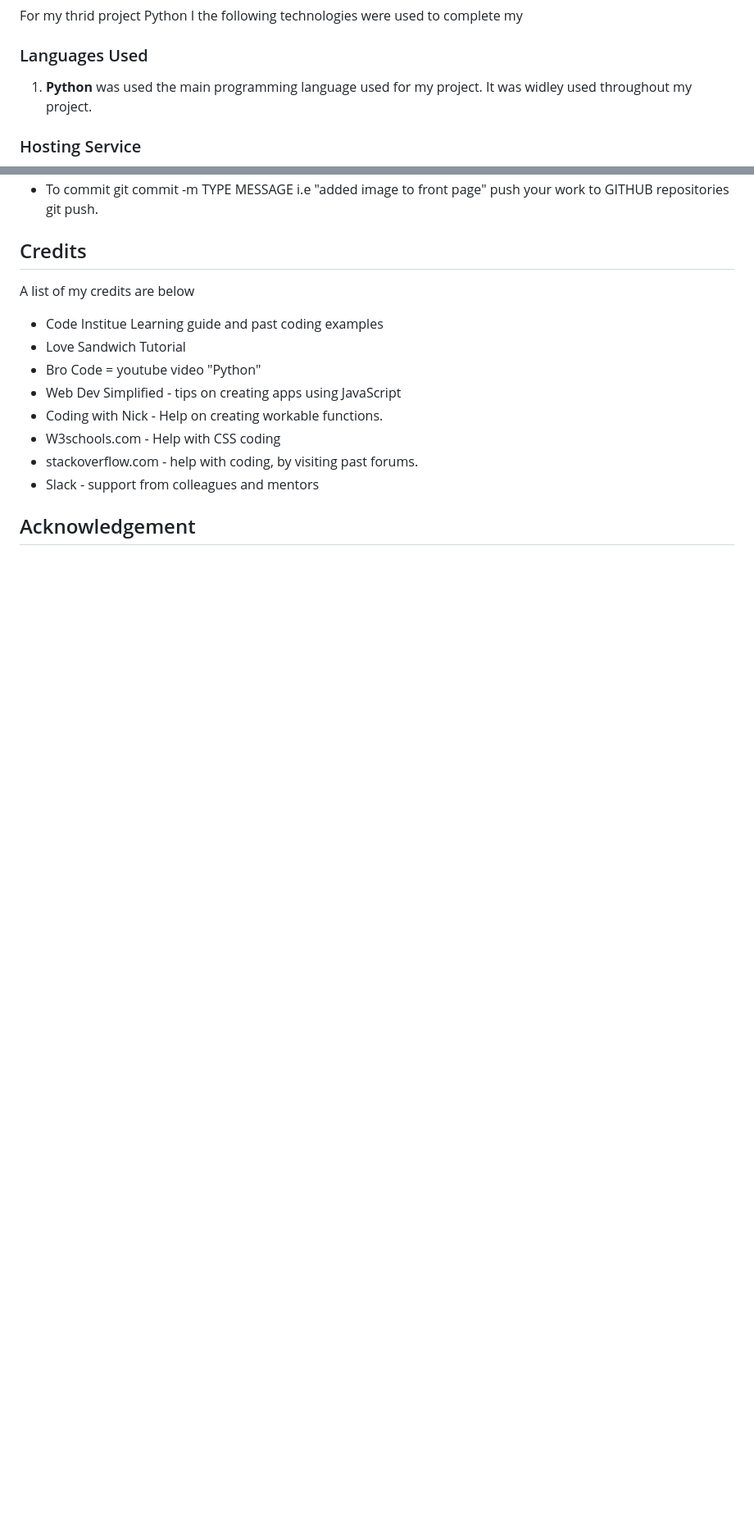
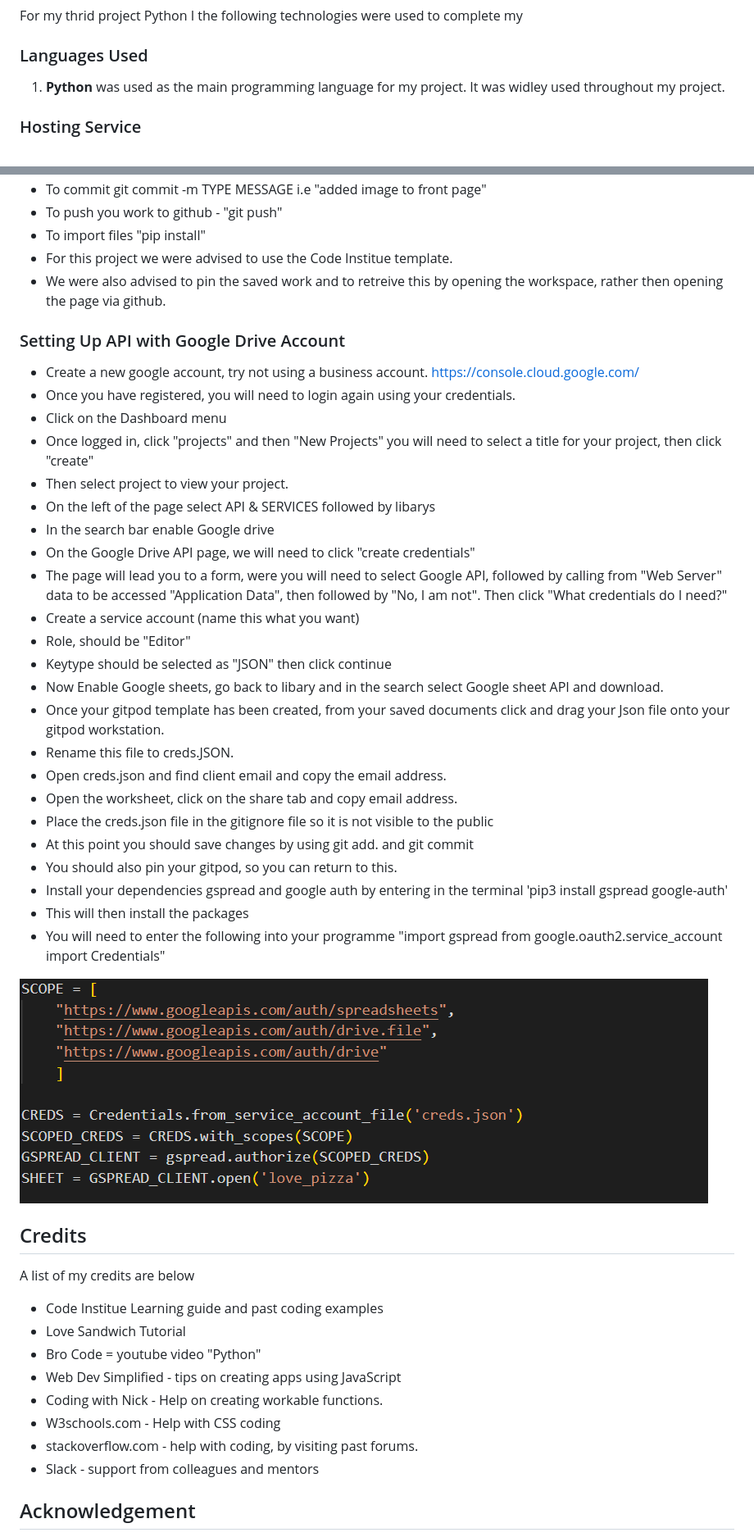
Before and after one commit to Shanbashir1/Loving-Pizza, a Markdown page: README.md, 2 parts joined by grey strips. Shown: that part at 82% size. GitHub-like rendering; pictures changed too: readme-images/creds.png (added); blank space fills up the shorter version.

Commit message:
Added deployment and API's information onto README, with screenshots

```diff
--- a/README.md
+++ b/README.md
@@ -138,7 +138,7 @@ The project could benefit from a vast ranage of features which could be implemen
 ## Technology Used
 For my thrid project Python I the following technologies were used to complete my
 ### Languages Used
-1. **Python** was used the main programming language used for my project. It was widley used throughout my project.
+1. **Python** was used as the main programming language for my project. It was widley used throughout my project.
 ### Hosting Service
 **GITHUB** was used to create, host the web design on to the platform. The benefit of github was to create repositories, branches, commits, and pull requests. Github was also a great way to share your design to mentors and other colleagues and tutors to help view your code and seek further input and support.
 ### IDE
@@ -213,5 +238,35 @@ There was no unfixed bugs by the time this was written.
 + To commit git commit -m TYPE MESSAGE i.e "added image to front page"
-push your work to GITHUB repositories git push.
++ To push you work to github - "git push"
++ To import files "pip install"
++ For this project we were advised to use the Code Institue template.
++ We were also advised to pin the saved work and to retreive this by opening the workspace, rather then opening the page via github.
+
+### Setting Up API with Google Drive Account
++ Create a new google account, try not using a business account. https://console.cloud.google.com/
++ Once you have registered, you will need to login again using your credentials.
++ Click on the Dashboard menu
++ Once logged in, click "projects" and then "New Projects" you will need to select a title for your project, then click "create"
++ Then select project to view your project.
++ On the left of the page select API & SERVICES followed by libarys
++ In the search bar enable Google drive
++ On the Google Drive API page, we will need to click "create credentials"
++ The page will lead you to a form, were you will need to select Google API, followed by calling from "Web Server" data to be accessed "Application Data", then followed by "No, I am not". Then click "What credentials do I need?"
++ Create a service account (name this what you want)
++ Role, should be "Editor"
++ Keytype should be selected as "JSON" then click continue
++ Now Enable Google sheets, go back to libary and in the search select Google sheet API and download.
++ Once your gitpod template has been created, from your saved documents click and drag your Json file onto your gitpod workstation.
++ Rename this file to creds.JSON.
++ Open creds.json and find client email and copy the email address.
++ Open the worksheet, click on the share tab and copy email address.
++ Place the creds.json file in the gitignore file so it is not visible to the public
++ At this point you should save changes by using git add. and git commit
++ You should also pin your gitpod, so you can return to this.
++ Install your dependencies gspread and google auth by entering in the terminal 'pip3 install gspread google-auth'
++ This will then install the packages
++ You will need to enter the following into your programme "import gspread
+from google.oauth2.service_account import Credentials"
+<img src="/readme-images/creds.png" alt = "Creds info" style="height: 400px; width: 600px;">
 
 ## Credits
 A list of my credits are below
```
Also changed, not shown: other parts of README.md (+31 -6 lines), readme-images/lucid.png (added), 1 other file.
